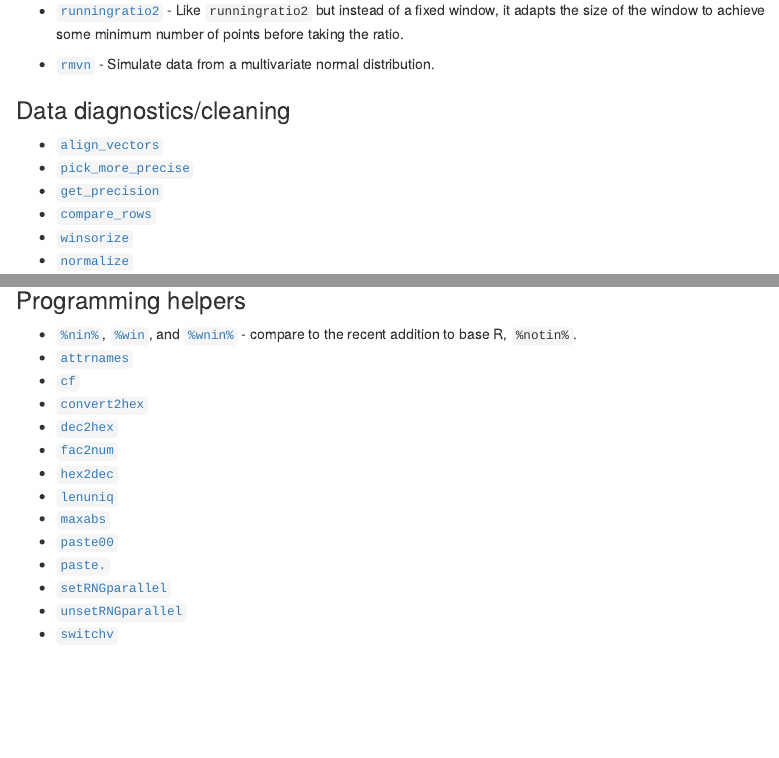
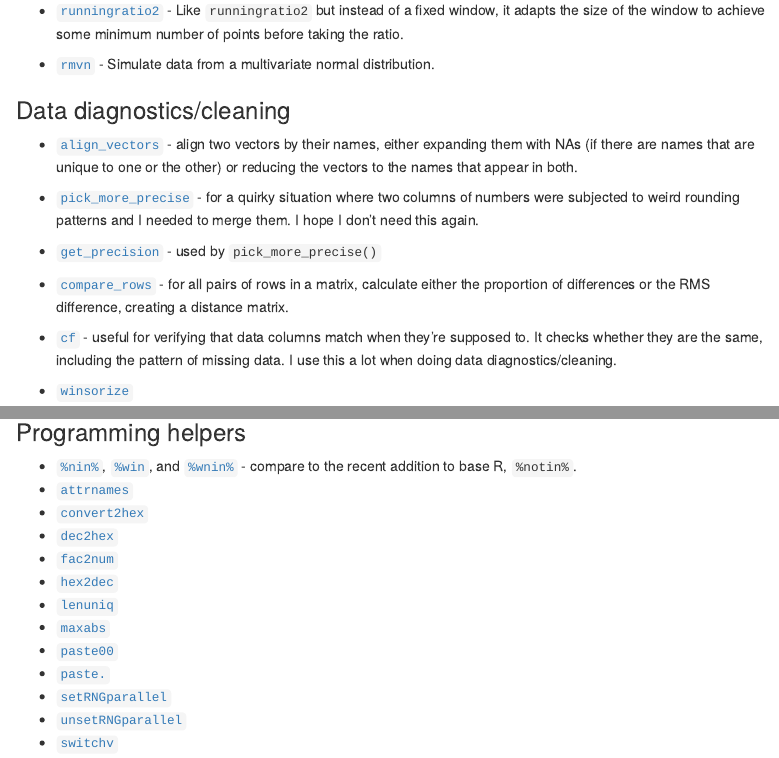
Before and after one commit to kbroman/broman, an R Markdown document (docs/broman.Rmd): the page in a window 1100 px wide, from 980 px down, and a second part further down, joined at a grey line. Rendered offline with R 4.5, knitr and Pandoc, with nearby package versions; code that draws random numbers runs with fixed seeds of ours; a font, style sheet, LaTeX package, included part or bibliography that could not be used is replaced or left out; menus at the side of the page are left out; badge pictures from the web are left out.

Commit message:
docs/broman.Rmd: add explanations for most of the data diagnostics/cleaning functions

```diff
--- a/docs/broman.Rmd
+++ b/docs/broman.Rmd
@@ -105,11 +105,30 @@
 
 ### Data diagnostics/cleaning
 
-- [`align_vectors`](https://cran.r-project.org/web/packages/broman/refman/broman.html#align_vectors)
-- [`pick_more_precise`](https://cran.r-project.org/web/packages/broman/refman/broman.html#pick_more_precise)
-- [`get_precision`](https://cran.r-project.org/web/packages/broman/refman/broman.html#get_precision)
-- [`compare_rows`](https://cran.r-project.org/web/packages/broman/refman/broman.html#compare_rows)
+- [`align_vectors`](https://cran.r-project.org/web/packages/broman/refman/broman.html#align_vectors) -
+  align two vectors by their names, either expanding them with NAs (if
+  there are names that are unique to one or the other) or reducing
+  the vectors to the names that appear in both.
+
+- [`pick_more_precise`](https://cran.r-project.org/web/packages/broman/refman/broman.html#pick_more_precise) -
+  for a quirky situation where two columns of numbers were subjected
+  to weird rounding patterns and I needed to merge them. I hope I don't
+  need this again.
+
+- [`get_precision`](https://cran.r-project.org/web/packages/broman/refman/broman.html#get_precision) -
+  used by `pick_more_precise()`
+
+- [`compare_rows`](https://cran.r-project.org/web/packages/broman/refman/broman.html#compare_rows) -
+  for all pairs of rows in a matrix, calculate either the proportion of
+  differences or the RMS difference, creating a distance matrix.
+
+- [`cf`](https://cran.r-project.org/web/packages/broman/refman/broman.html#cf) -
+  useful for verifying that data columns match when they're supposed
+  to. It checks whether they are the same, including the pattern of
+  missing data. I use this a lot when doing data diagnostics/cleaning.
+
 - [`winsorize`](https://cran.r-project.org/web/packages/broman/refman/broman.html#winsorize)
+
 - [`normalize`](https://cran.r-project.org/web/packages/broman/refman/broman.html#normalize)
 
 
@@ -146,7 +165,6 @@
   [`%wnin%`](https://cran.r-project.org/web/packages/broman/refman/broman.html#+25nin+25`) -
   compare to the recent addition to base R, `%notin%`.
 - [`attrnames`](https://cran.r-project.org/web/packages/broman/refman/broman.html#attrnames)
-- [`cf`](https://cran.r-project.org/web/packages/broman/refman/broman.html#cf)
 - [`convert2hex`](https://cran.r-project.org/web/packages/broman/refman/broman.html#convert2hex)
 - [`dec2hex`](https://cran.r-project.org/web/packages/broman/refman/broman.html#convert2hex)
 - [`fac2num`](https://cran.r-project.org/web/packages/broman/refman/broman.html#fac2num)
```
Also changed, not shown: 1 other file.
